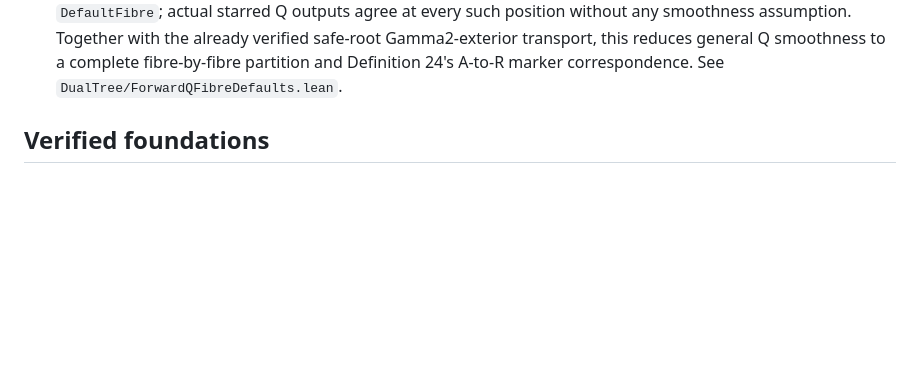
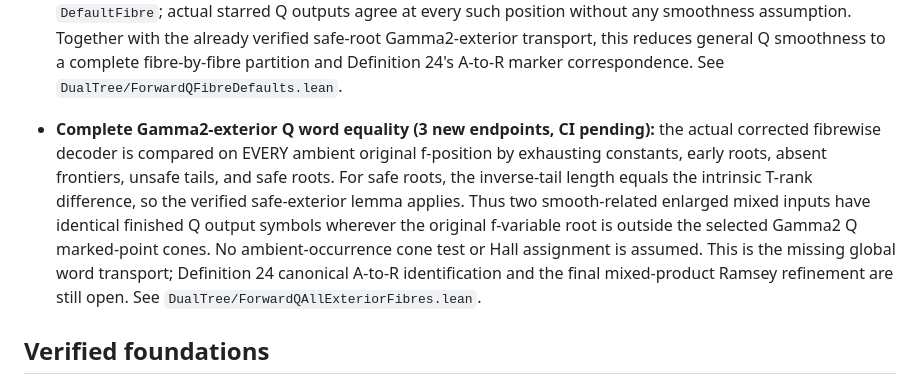
Before and after one commit to janhubicka/lean-dualtree, a Markdown page: README.md, the part around the change. GitHub-like rendering; blank space fills up the shorter version.

Commit message:
Document global Q exterior word transport

```diff
--- a/README.md
+++ b/README.md
@@ -75,6 +75,20 @@ obligation; `\todo` marks a remaining gap or proposed change.
   general Q smoothness to a complete fibre-by-fibre partition and
   Definition 24's A-to-R marker correspondence. See
   `DualTree/ForwardQFibreDefaults.lean`.
+
+- **Complete Gamma2-exterior Q word equality (3 new endpoints, CI pending):**
+  the actual corrected fibrewise decoder is compared on EVERY ambient
+  original f-position by exhausting constants, early roots, absent
+  frontiers, unsafe tails, and safe roots. For safe roots, the
+  inverse-tail length equals the intrinsic T-rank difference,
+  so the verified safe-exterior lemma applies. Thus two smooth-related
+  enlarged mixed inputs have identical finished Q output symbols
+  wherever the original f-variable root is outside the selected
+  Gamma2 Q marked-point cones. No ambient-occurrence cone test or
+  Hall assignment is assumed. This is the missing global word
+  transport; Definition 24 canonical A-to-R identification and the
+  final mixed-product Ramsey refinement are still open.
+  See `DualTree/ForwardQAllExteriorFibres.lean`.
 
 ## Verified foundations
 
```
